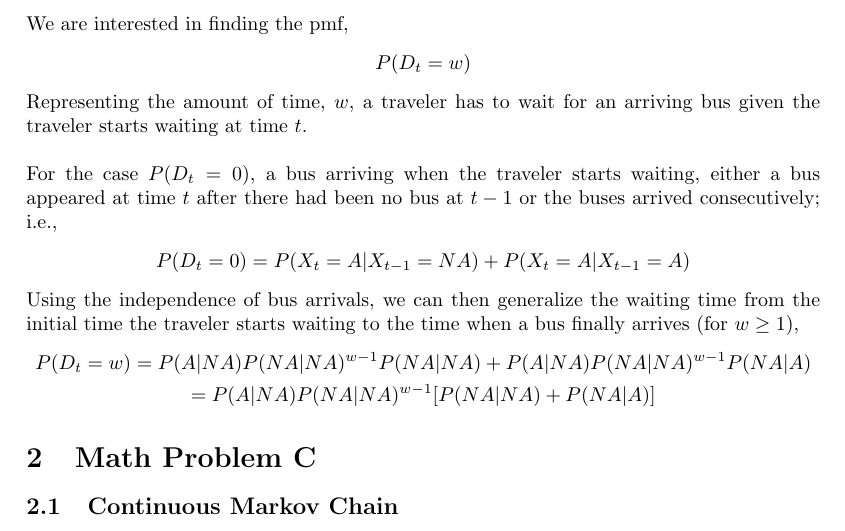
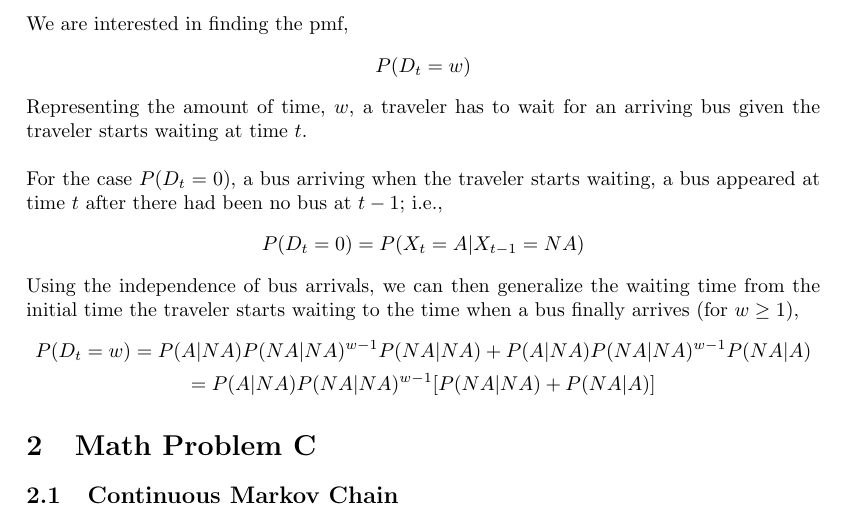
Before and after one commit to drlevy/ECS256, a LaTeX problem sheet (LaTex/Hw2.tex): part of the page, cut so that both start at the same text. Compiled offline with pdfLaTeX.

Commit message:
Fixing w=0 for q2/b.

```diff
--- a/LaTex/Hw2.tex
+++ b/LaTex/Hw2.tex
@@ -29,11 +29,9 @@ P(D_t=w)
 Representing the amount of time, $w$, a traveler has to wait for an arriving
 bus given the traveler starts waiting at time $t$.\\
 \\
-For the case $P(D_t=0)$, a bus arriving when the traveler starts waiting,
-either a bus appeared at time $t$ after there had been no bus at $t-1$ or
-the buses arrived consecutively; i.e.,
+For the case $P(D_t=0)$, a bus arriving when the traveler starts waiting, a bus appeared at time $t$ after there had been no bus at $t-1$; i.e.,
 \begin{align*}
-P(D_t=0)=P(X_t=A|X_{t-1}=NA)+P(X_t=A|X_{t-1}=A)
+P(D_t=0)=P(X_t=A|X_{t-1}=NA)
 \end{align*}
 Using the independence of bus arrivals, we can then generalize the waiting
 time from the initial time the traveler starts waiting to the time when a
```
Also changed, not shown: LaTex/Hw2.pdf.
